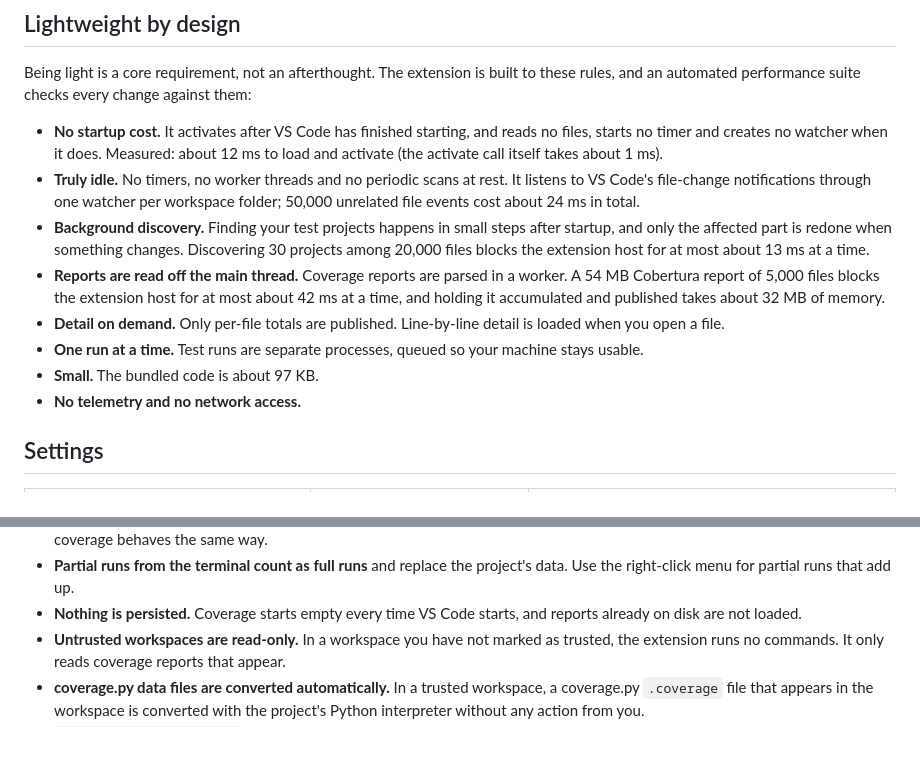
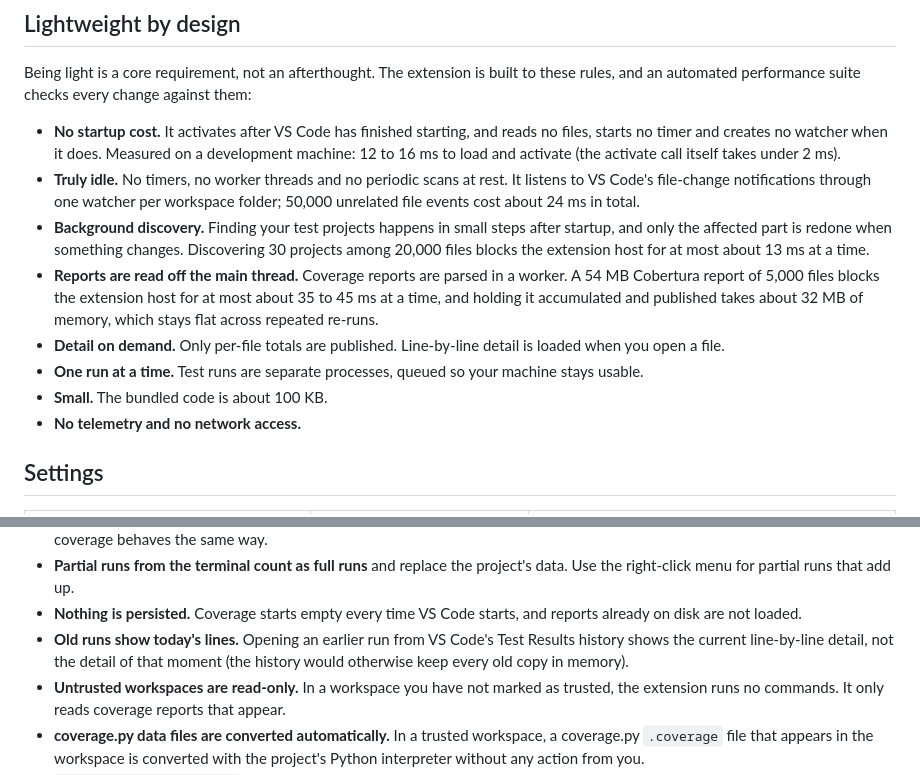
Before and after one commit to DaniloFG/CoverageTools, a Markdown page: README.md, 2 parts joined by grey strips. GitHub-like rendering; blank space fills up the shorter version.

Commit message:
docs: retake the screenshots and refresh the measured numbers
The status bar in the images now reads 88.24%, the same as the root row of
the Test Coverage view. The README quotes the final perf-suite numbers
and notes that an old run opened from the Test Results history shows the
current line detail.

Co-Authored-By: Claude Opus 5.5 <noreply@anthropic.com>
Claude-Session: https://claude.ai/code/session_018B44VGshNnEyVK1oSDLDVq

```diff
--- a/README.md
+++ b/README.md
@@ -162,8 +162,8 @@ against them:
 
 - **No startup cost.** It activates after VS Code has finished starting, and
   reads no files, starts no timer and creates no watcher when it does.
-  Measured: about 12 ms to load and activate (the activate call itself takes
-  about 1 ms).
+  Measured on a development machine: 12 to 16 ms to load and activate (the
+  activate call itself takes under 2 ms).
 - **Truly idle.** No timers, no worker threads and no periodic scans at rest.
   It listens to VS Code's file-change notifications through one watcher per
   workspace folder; 50,000 unrelated file events cost about 24 ms in total.
@@ -173,13 +173,14 @@ against them:
   most about 13 ms at a time.
 - **Reports are read off the main thread.** Coverage reports are parsed in a
   worker. A 54 MB Cobertura report of 5,000 files blocks the extension host
-  for at most about 42 ms at a time, and holding it accumulated and published
-  takes about 32 MB of memory.
+  for at most about 35 to 45 ms at a time, and holding it accumulated and
+  published takes about 32 MB of memory, which stays flat across repeated
+  re-runs.
 - **Detail on demand.** Only per-file totals are published. Line-by-line
   detail is loaded when you open a file.
 - **One run at a time.** Test runs are separate processes, queued so your
   machine stays usable.
-- **Small.** The bundled code is about 97 KB.
+- **Small.** The bundled code is about 100 KB.
 - **No telemetry and no network access.**
 
 ## Settings
@@ -224,6 +225,9 @@ against them:
   project's data. Use the right-click menu for partial runs that add up.
 - **Nothing is persisted.** Coverage starts empty every time VS Code starts,
   and reports already on disk are not loaded.
+- **Old runs show today's lines.** Opening an earlier run from VS Code's Test
+  Results history shows the current line-by-line detail, not the detail of
+  that moment (the history would otherwise keep every old copy in memory).
 - **Untrusted workspaces are read-only.** In a workspace you have not marked
   as trusted, the extension runs no commands. It only reads coverage reports
   that appear.
```
Also changed, not shown: docs/images/01-run-all.png, docs/images/02-coverage-view.png, docs/images/03-line-detail.png, docs/images/04-explorer-menu.png, docs/images/05-terminal-detection.png, docs/images/06-status-bar.png.
